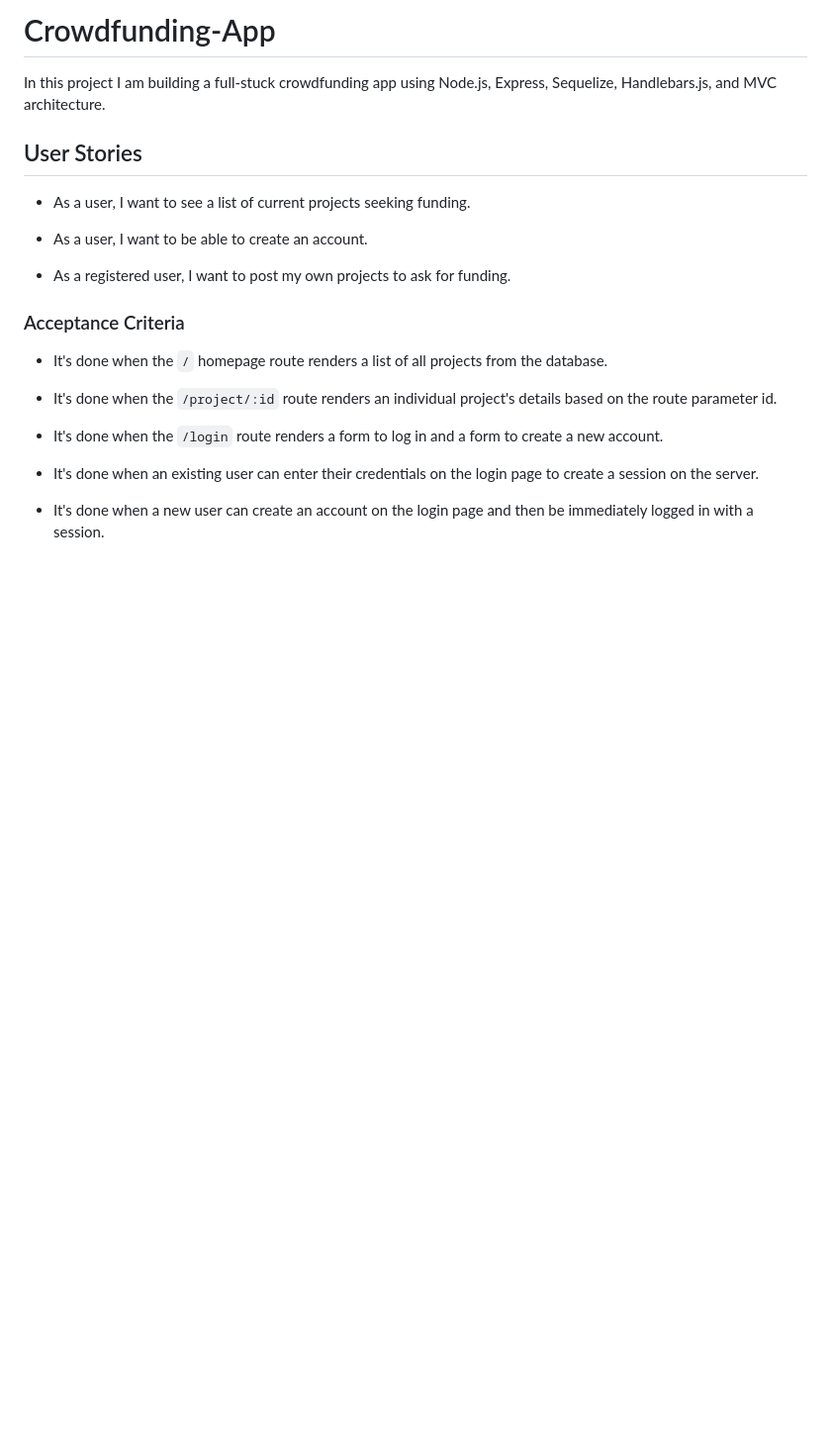
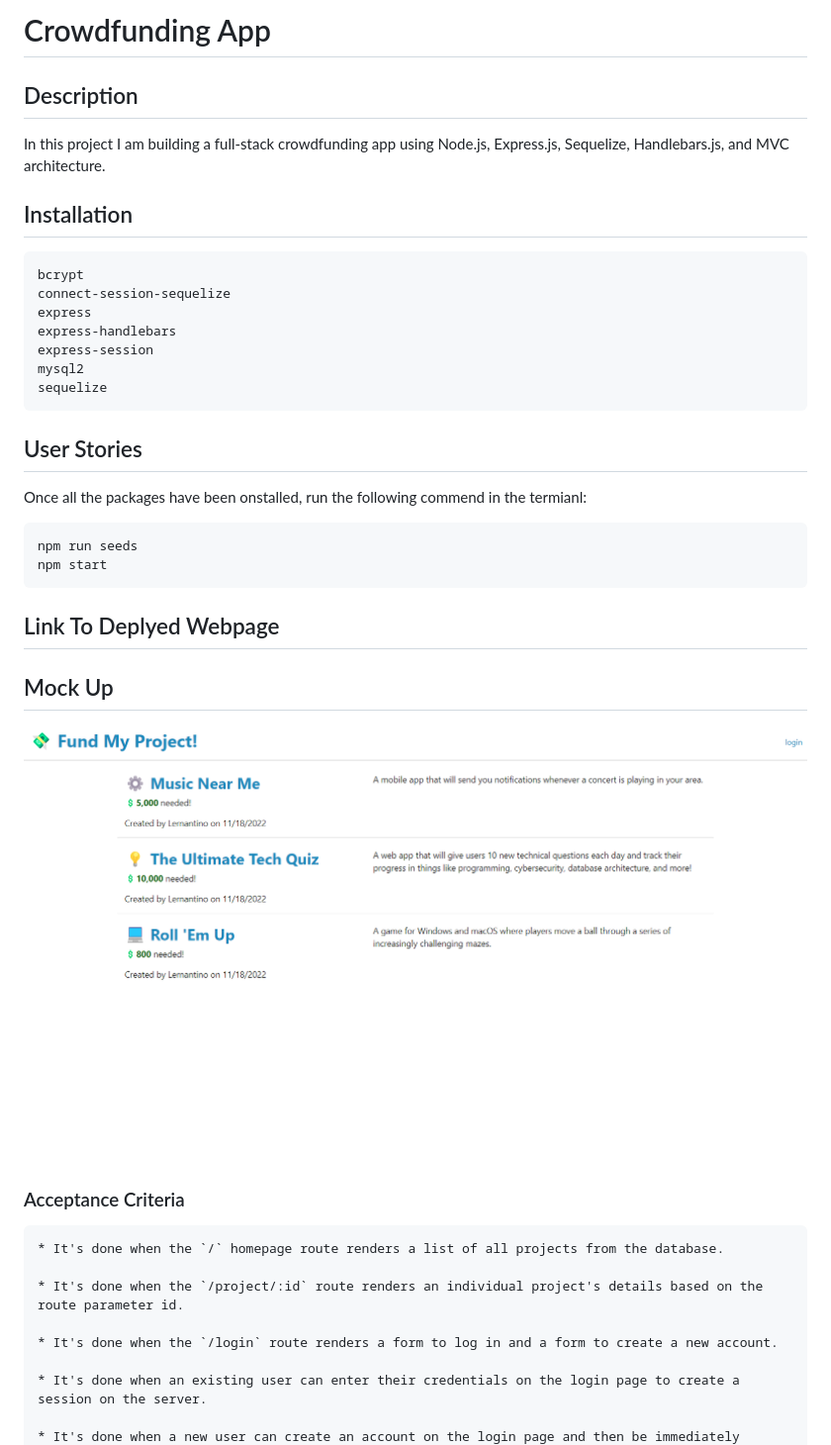
Before and after one commit to eugeneisingizwe/Crowdfunding-App, a Markdown page: README.md, the part around the change printed below. Shown: that part at 99% size. GitHub-like rendering; pictures changed too: config/images/screenshot.png (added); blank space fills up the shorter version.

Commit message:
updated inital code and readme

````diff
--- a/README.md
+++ b/README.md
@@ -1,16 +1,39 @@
-# Crowdfunding-App
-In this project I am building a full-stuck crowdfunding app using Node.js, Express, Sequelize, Handlebars.js, and MVC architecture.
+# Crowdfunding App
+
+## Description
+
+In this project I am building a full-stack crowdfunding app using Node.js, Express.js, Sequelize, Handlebars.js, and MVC architecture.
+
+## Installation
+
+
+    bcrypt
+    connect-session-sequelize
+    express
+    express-handlebars
+    express-session
+    mysql2
+    sequelize
+
 
 ## User Stories
 
-* As a user, I want to see a list of current projects seeking funding.
+Once all the packages have been onstalled, run the following commend in the termianl:
+```
+npm run seeds
+npm start
+```
 
-* As a user, I want to be able to create an account.
 
-* As a registered user, I want to post my own projects to ask for funding.
+## Link To Deplyed Webpage
+
+## Mock Up
+
+![Screenshot of page page](./config/images/screenshot.png)
+
 
 ### Acceptance Criteria
-
+```
 * It's done when the `/` homepage route renders a list of all projects from the database.
 
 * It's done when the `/project/:id` route renders an individual project's details based on the route parameter id.
````
Also changed, not shown: other parts of README.md (+1 -16 lines), 16 other files.
